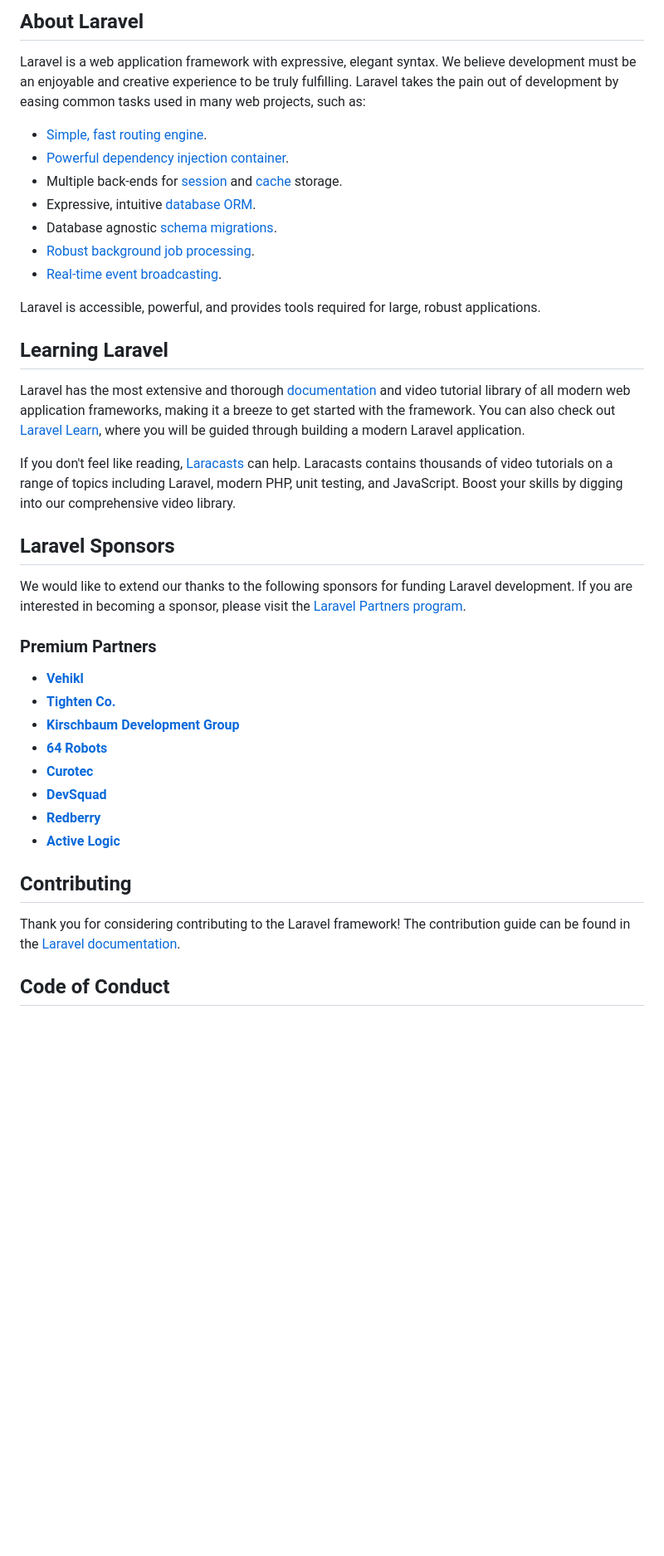
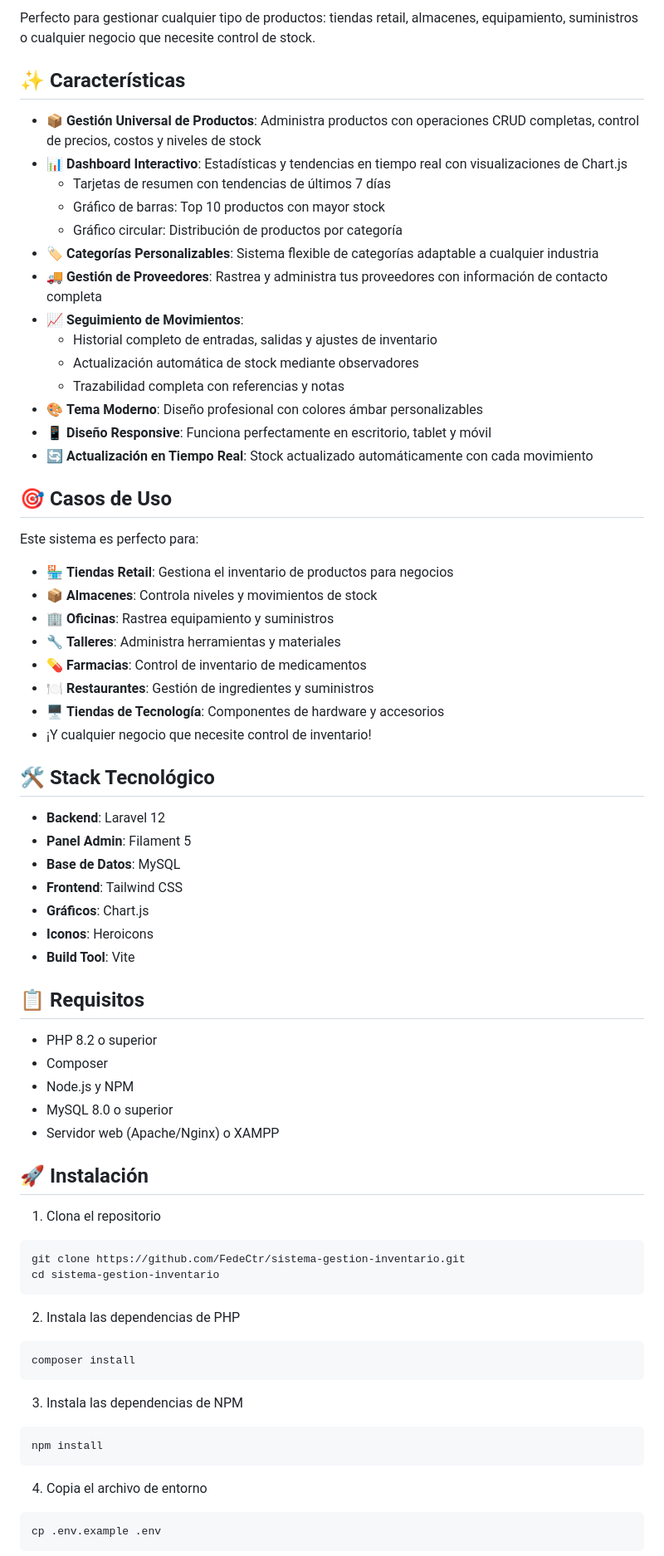
Before and after one commit to FedeCtr/sistema-gestion-inventario, a Markdown page: README.md, the part around one of its changes. Shown at 83% size. Drawn GitHub-style; blank space fills up the shorter version.

Commit message:
Actualiza README con documentación completa del proyecto

````diff
--- a/README.md
+++ b/README.md
@@ -9,42 +4,73 @@
 
-## About Laravel
+Perfecto para gestionar cualquier tipo de productos: tiendas retail, almacenes, equipamiento, suministros o cualquier negocio que necesite control de stock.
 
-Laravel is a web application framework with expressive, elegant syntax. We believe development must be an enjoyable and creative experience to be truly fulfilling. Laravel takes the pain out of development by easing common tasks used in many web projects, such as:
+## ✨ Características
 
-- [Simple, fast routing engine](https://laravel.com/docs/routing).
-- [Powerful dependency injection container](https://laravel.com/docs/container).
-- Multiple back-ends for [session](https://laravel.com/docs/session) and [cache](https://laravel.com/docs/cache) storage.
-- Expressive, intuitive [database ORM](https://laravel.com/docs/eloquent).
-- Database agnostic [schema migrations](https://laravel.com/docs/migrations).
-- [Robust background job processing](https://laravel.com/docs/queues).
-- [Real-time event broadcasting](https://laravel.com/docs/broadcasting).
+- 📦 **Gestión Universal de Productos**: Administra productos con operaciones CRUD completas, control de precios, costos y niveles de stock
+- 📊 **Dashboard Interactivo**: Estadísticas y tendencias en tiempo real con visualizaciones de Chart.js
+  - Tarjetas de resumen con tendencias de últimos 7 días
+  - Gráfico de barras: Top 10 productos con mayor stock
+  - Gráfico circular: Distribución de productos por categoría
+- 🏷️ **Categorías Personalizables**: Sistema flexible de categorías adaptable a cualquier industria
+- 🚚 **Gestión de Proveedores**: Rastrea y administra tus proveedores con información de contacto completa
+- 📈 **Seguimiento de Movimientos**:
+  - Historial completo de entradas, salidas y ajustes de inventario
+  - Actualización automática de stock mediante observadores
+  - Trazabilidad completa con referencias y notas
+- 🎨 **Tema Moderno**: Diseño profesional con colores ámbar personalizables
+- 📱 **Diseño Responsive**: Funciona perfectamente en escritorio, tablet y móvil
+- 🔄 **Actualización en Tiempo Real**: Stock actualizado automáticamente con cada movimiento
 
-Laravel is accessible, powerful, and provides tools required for large, robust applications.
+## 🎯 Casos de Uso
 
-## Learning Laravel
+Este sistema es perfecto para:
+- 🏪 **Tiendas Retail**: Gestiona el inventario de productos para negocios
+- 📦 **Almacenes**: Controla niveles y movimientos de stock
+- 🏢 **Oficinas**: Rastrea equipamiento y suministros
+- 🔧 **Talleres**: Administra herramientas y materiales
+- 💊 **Farmacias**: Control de inventario de medicamentos
+- 🍽️ **Restaurantes**: Gestión de ingredientes y suministros
+- 🖥️ **Tiendas de Tecnología**: Componentes de hardware y accesorios
+- ¡Y cualquier negocio que necesite control de inventario!
 
-Laravel has the most extensive and thorough [documentation](https://laravel.com/docs) and video tutorial library of all modern web application frameworks, making it a breeze to get started with the framework. You can also check out [Laravel Learn](https://laravel.com/learn), where you will be guided through building a modern Laravel application.
+## 🛠️ Stack Tecnológico
 
-If you don't feel like reading, [Laracasts](https://laracasts.com) can help. Laracasts contains thousands of video tutorials on a range of topics including Laravel, modern PHP, unit testing, and JavaScript. Boost your skills by digging into our comprehensive video library.
+- **Backend**: Laravel 12
+- **Panel Admin**: Filament 5
+- **Base de Datos**: MySQL
+- **Frontend**: Tailwind CSS
+- **Gráficos**: Chart.js
+- **Iconos**: Heroicons
+- **Build Tool**: Vite
 
-## Laravel Sponsors
+## 📋 Requisitos
 
-We would like to extend our thanks to the following sponsors for funding Laravel development. If you are interested in becoming a sponsor, please visit the [Laravel Partners program](https://partners.laravel.com).
+- PHP 8.2 o superior
+- Composer
+- Node.js y NPM
+- MySQL 8.0 o superior
+- Servidor web (Apache/Nginx) o XAMPP
 
-### Premium Partners
+## 🚀 Instalación
 
-- **[Vehikl](https://vehikl.com)**
-- **[Tighten Co.](https://tighten.co)**
-- **[Kirschbaum Development Group](https://kirschbaumdevelopment.com)**
-- **[64 Robots](https://64robots.com)**
-- **[Curotec](https://www.curotec.com/services/technologies/laravel)**
-- **[DevSquad](https://devsquad.com/hire-laravel-developers)**
-- **[Redberry](https://redberry.international/laravel-development)**
-- **[Active Logic](https://activelogic.com)**
+1. Clona el repositorio
+```bash
+git clone https://github.com/FedeCtr/sistema-gestion-inventario.git
+cd sistema-gestion-inventario
+```
 
-## Contributing
+2. Instala las dependencias de PHP
+```bash
+composer install
+```
 
-Thank you for considering contributing to the Laravel framework! The contribution guide can be found in the [Laravel documentation](https://laravel.com/docs/contributions).
+3. Instala las dependencias de NPM
+```bash
+npm install
+```
 
-## Code of Conduct
+4. Copia el archivo de entorno
+```bash
+cp .env.example .env
+```
 
````
Also changed, not shown: other parts of README.md (+202 -12 lines).
